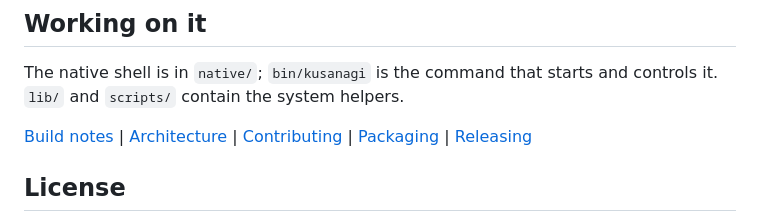
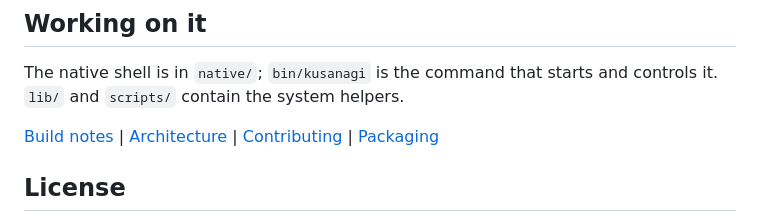
Before and after one commit to ks19x/Kusanagi-Shell, a Markdown page: README.md, the part around the change. Drawn GitHub-style.

Commit message:
README: drop the link to the removed release checklist

```diff
--- a/README.md
+++ b/README.md
@@ -84,7 +84,7 @@ The native shell is in `native/`; `bin/kusanagi` is the command that starts and
 `lib/` and `scripts/` contain the system helpers.
 
 [Build notes](native/BUILDING.md) | [Architecture](docs/native.md) |
-[Contributing](CONTRIBUTING.md) | [Packaging](packaging/README.md) | [Releasing](RELEASING.md)
+[Contributing](CONTRIBUTING.md) | [Packaging](packaging/README.md)
 
 ## License
 
```
